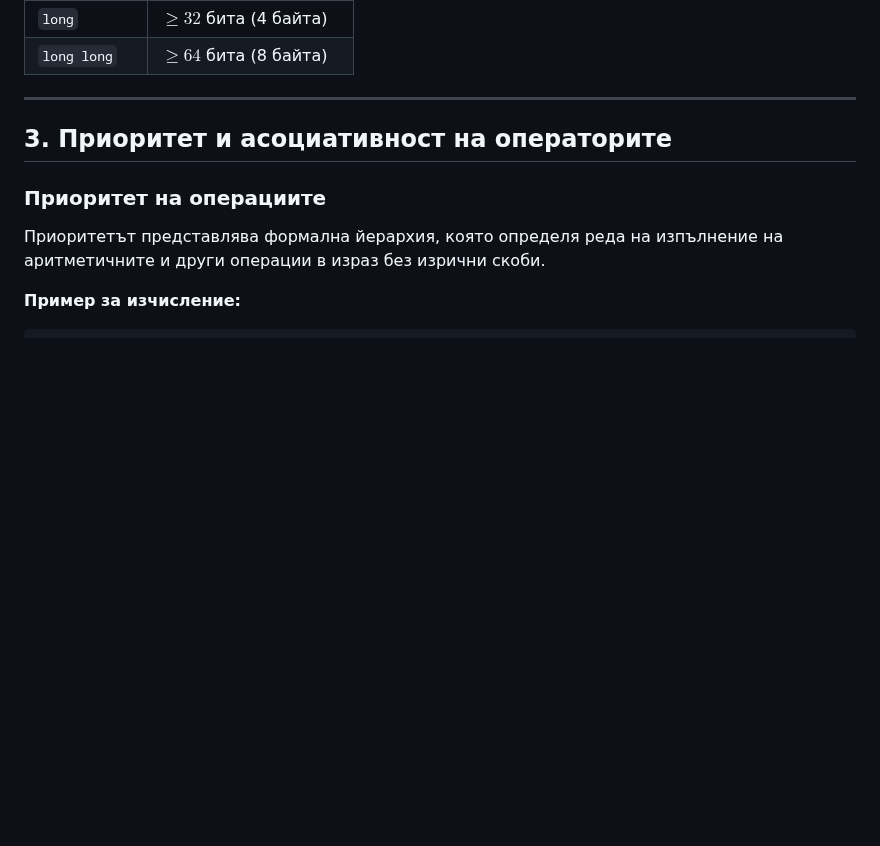
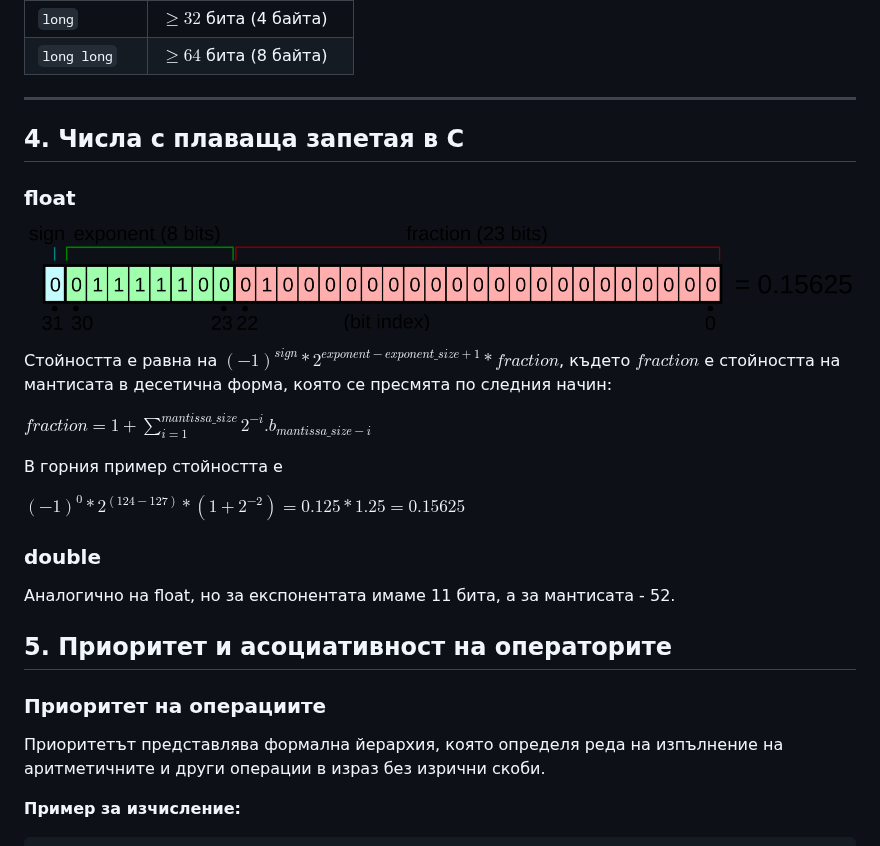
Before and after one commit to MoniMonkata126126/Intro-to-programming-pract-2026_2027, a Markdown page: week 3/theory.md, the part around one of its changes. Rendered like a GitHub page; pictures changed too: week 3/images/float.png (added); blank space fills up the shorter version.

```diff
--- a/week 3/theory.md
+++ b/week 3/theory.md
@@ -55,7 +104,24 @@ int main() {
 
 ---
 
-## 3. Приоритет и асоциативност на операторите
+## 4. Числа с плаваща запетая в C
+
+### float
+![Float format](images/float.png)
+
+Стойността е равна на $(-1)^{sign} * 2^{exponent - exponent\_size + 1} * fraction$, където $fraction$ е стойността на мантисата в десетична форма, която се пресмята по следния начин:
+
+$fraction = 1 + \sum_{i=1}^{mantissa\_size}2^{-i}.b_{mantissa\_size - i}$
+
+В горния пример стойността е
+
+$(-1)^{0}*2^{(124 -127)}*(1 + 2^{-2}) = 0.125*1.25 = 0.15625$
+
+### double
+
+Аналогично на float, но за експонентата имаме 11 бита, а за мантисата - 52.
+
+## 5. Приоритет и асоциативност на операторите
 
 ### Приоритет на операциите
 
```
Also changed, not shown: other parts of week 3/theory.md (+50 -1 lines).
